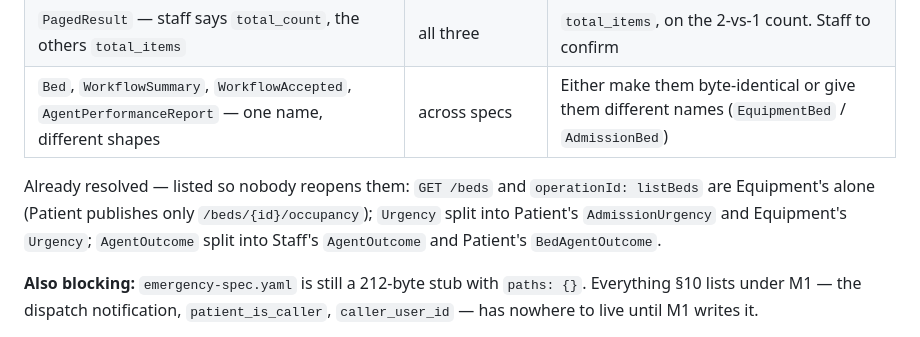
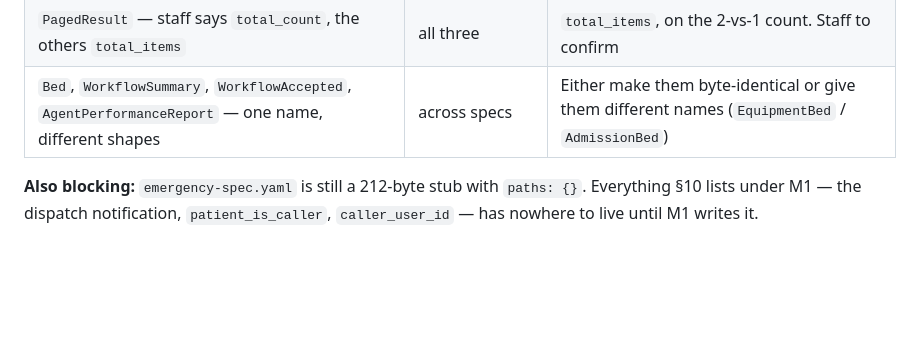
Before and after one commit to Nasrullaunais/carelanka, a Markdown page: specs/integration_of_functions.md, the part around the change. Rendered like a GitHub page; blank space fills up the shorter version.

Commit message:
Remove resolved items from integration_of_functions.md to prevent reopening discussions

```diff
--- a/specs/integration_of_functions.md
+++ b/specs/integration_of_functions.md
@@ -449,12 +449,6 @@ Re-verified against `main` on 2026-08-21:
 | `PagedResult` — staff says `total_count`, the others `total_items` | all three | `total_items`, on the 2-vs-1 count. Staff to confirm |
 | `Bed`, `WorkflowSummary`, `WorkflowAccepted`, `AgentPerformanceReport` — one name, different shapes | across specs | Either make them byte-identical or give them different names (`EquipmentBed` / `AdmissionBed`) |
 
-Already resolved — listed so nobody reopens them: `GET /beds` and
-`operationId: listBeds` are Equipment's alone (Patient publishes only
-`/beds/{id}/occupancy`); `Urgency` split into Patient's `AdmissionUrgency` and
-Equipment's `Urgency`; `AgentOutcome` split into Staff's `AgentOutcome` and
-Patient's `BedAgentOutcome`.
-
 **Also blocking:** `emergency-spec.yaml` is still a 212-byte stub with
 `paths: {}`. Everything §10 lists under M1 — the dispatch notification,
 `patient_is_caller`, `caller_user_id` — has nowhere to live until M1 writes it.
```
